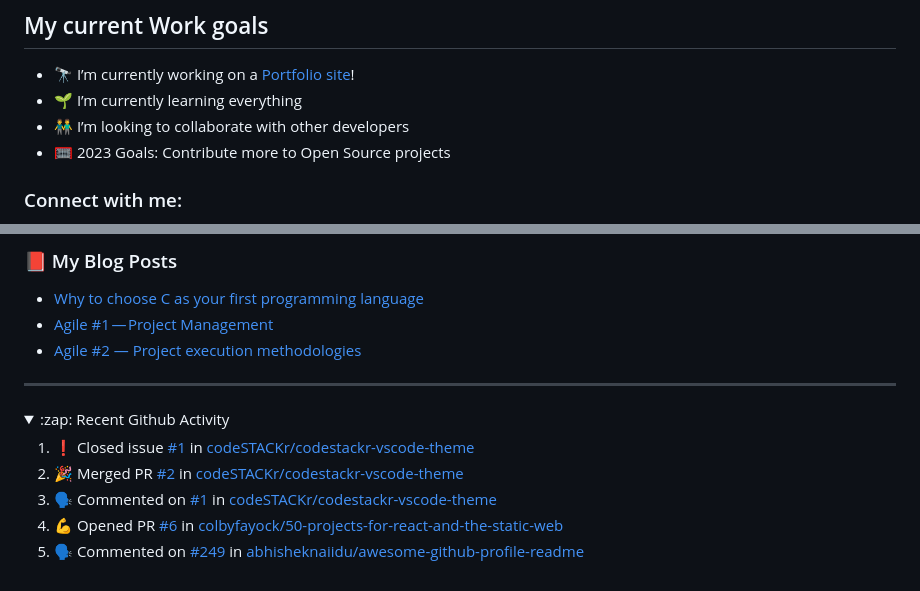
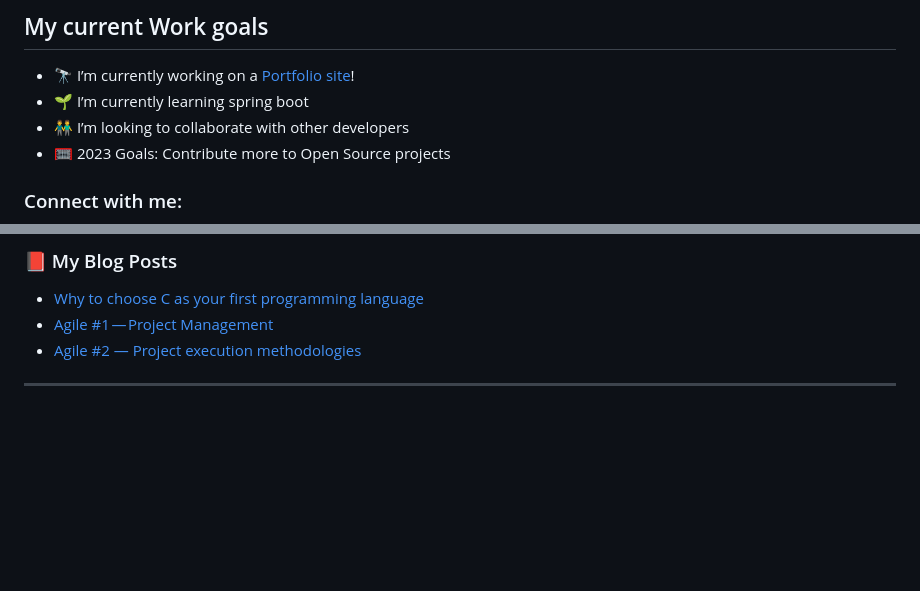
Before and after one commit to krishkdev/geekybugger, a Markdown page: README.md, 2 parts joined by grey strips. Rendered like a GitHub page; folded sections open; blank space fills up the shorter version.

```diff
--- a/README.md
+++ b/README.md
@@ -8,7 +8,7 @@ Check out some of my projects in this github repository. Hit the 🌟 button if
 ## My current Work goals
 
 - 🔭 I’m currently working on a [Portfolio site][website]!
-- 🌱 I’m currently learning everything
+- 🌱 I’m currently learning spring boot
 - 👬 I’m looking to collaborate with other developers
 - 🥅 2023 Goals: Contribute more to Open Source projects
 
@@ -66,18 +66,6 @@ Check out some of my projects in this github repository. Hit the 🌟 button if
 
 ---
 
-<details>
-  <summary>:zap: Recent Github Activity</summary>
-
-<!--START_SECTION:activity-->
-1. ❗️ Closed issue [#1](https://github.com/codeSTACKr/codestackr-vscode-theme/issues/1) in [codeSTACKr/codestackr-vscode-theme](https://github.com/codeSTACKr/codestackr-vscode-theme)
-2. 🎉 Merged PR [#2](https://github.com/codeSTACKr/codestackr-vscode-theme/pull/2) in [codeSTACKr/codestackr-vscode-theme](https://github.com/codeSTACKr/codestackr-vscode-theme)
-3. 🗣 Commented on [#1](https://github.com/codeSTACKr/codestackr-vscode-theme/issues/1) in [codeSTACKr/codestackr-vscode-theme](https://github.com/codeSTACKr/codestackr-vscode-theme)
-4. 💪 Opened PR [#6](https://github.com/colbyfayock/50-projects-for-react-and-the-static-web/pull/6) in [colbyfayock/50-projects-for-react-and-the-static-web](https://github.com/colbyfayock/50-projects-for-react-and-the-static-web)
-5. 🗣 Commented on [#249](https://github.com/abhisheknaiidu/awesome-github-profile-readme/issues/249) in [abhisheknaiidu/awesome-github-profile-readme](https://github.com/abhisheknaiidu/awesome-github-profile-readme)
-<!--END_SECTION:activity-->
-
-</details>
 
 [website]: https://krishkdev.github.io/
 [twitter]: https://twitter.com/Krishnans01
```
